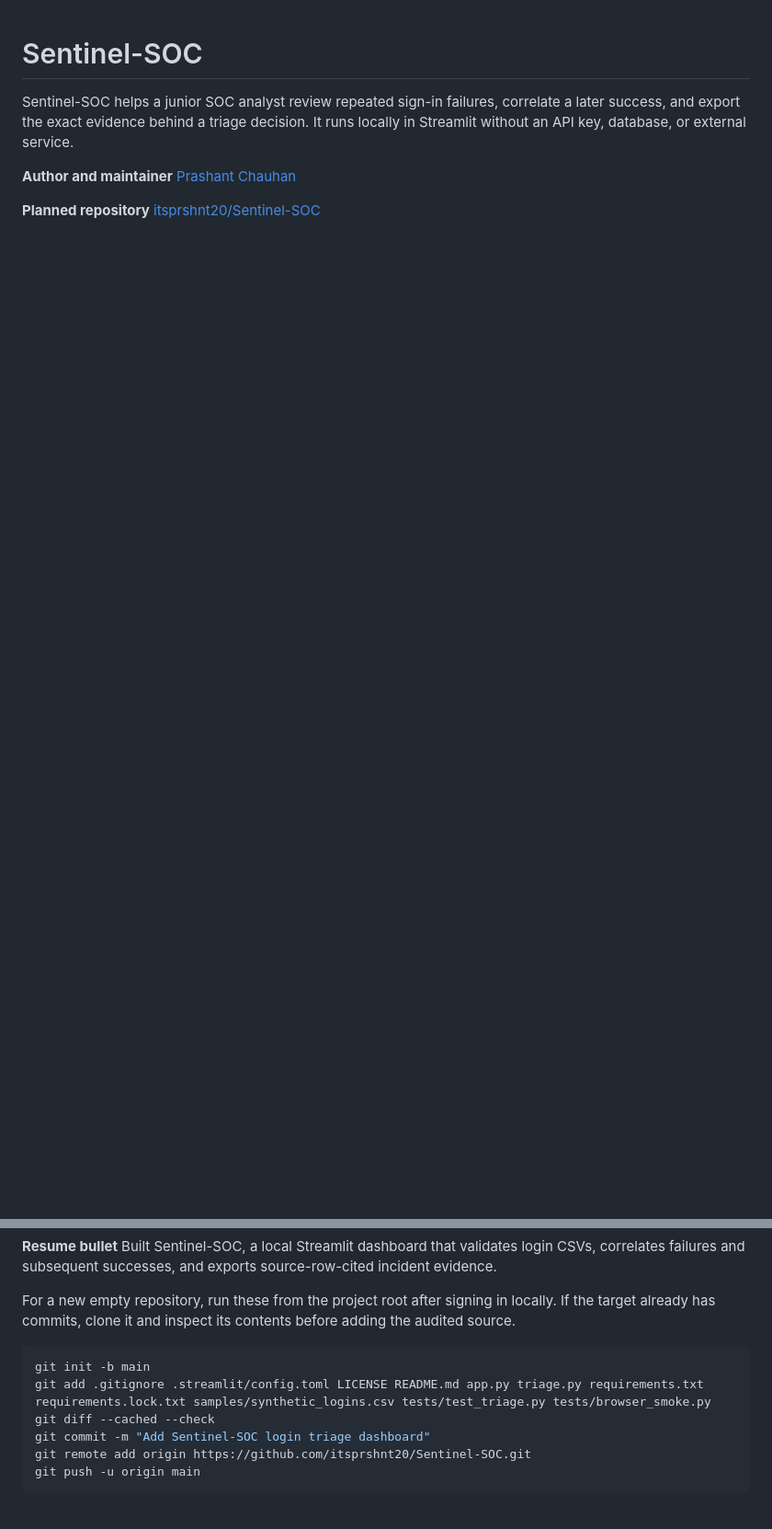
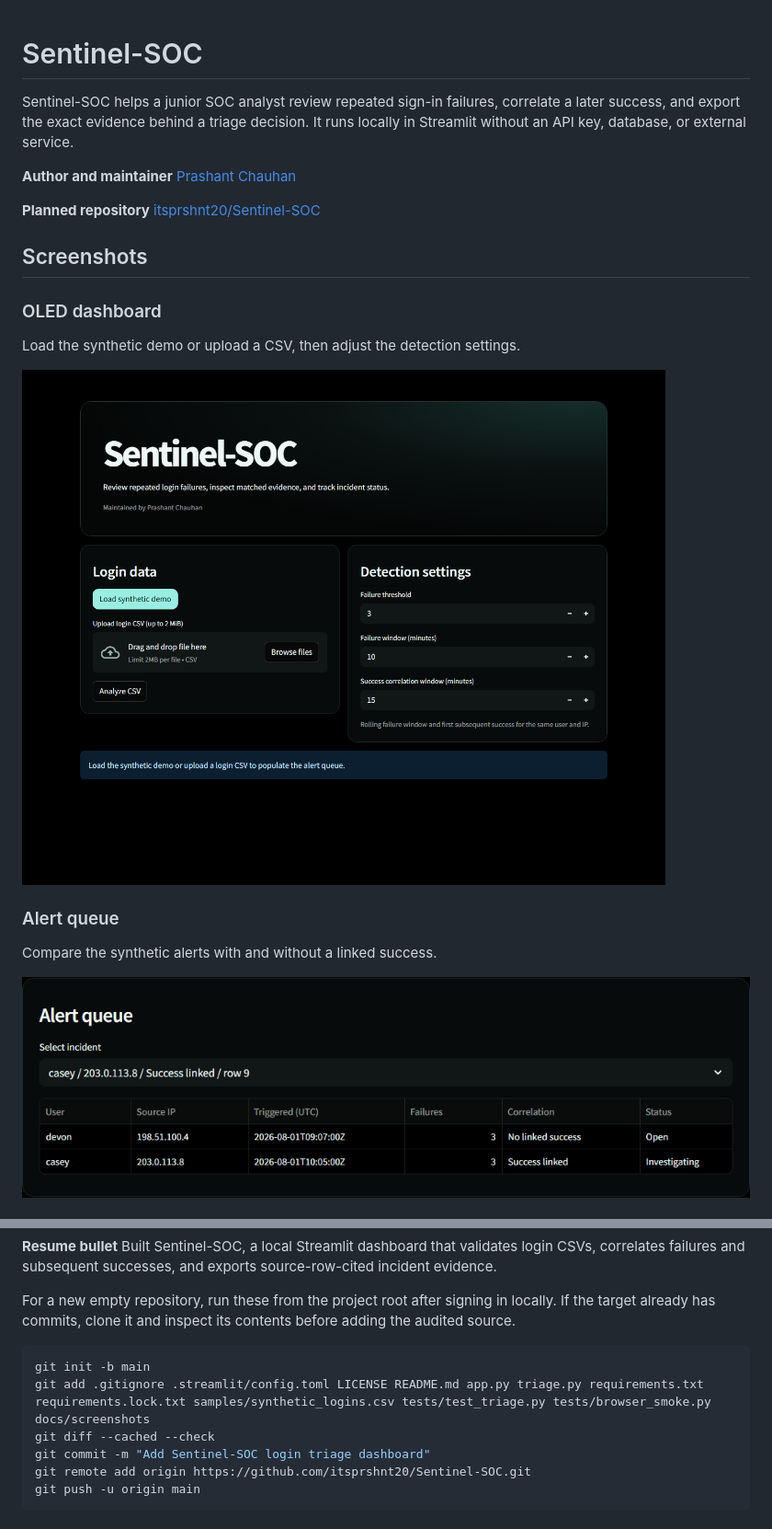
Before and after one commit to itsprshnt20/SentinelAI, a Markdown page: README.md, 2 parts joined by grey strips. Shown at 92% size. Drawn GitHub-style; pictures changed too: docs/screenshots/alert-queue.png (added), docs/screenshots/oled-dashboard.png (added); blank space fills up the shorter version.

Commit message:
Polish OLED dashboard and document analyst workflow

````diff
--- a/README.md
+++ b/README.md
@@ -6,3 +6,18 @@ Sentinel-SOC helps a junior SOC analyst review repeated sign-in failures, correl
 **Author and maintainer** [Prashant Chauhan](https://github.com/itsprshnt20)
 
 **Planned repository** [itsprshnt20/Sentinel-SOC](https://github.com/itsprshnt20/Sentinel-SOC)
+
+## Screenshots
+
+### OLED dashboard
+
+Load the synthetic demo or upload a CSV, then adjust the detection settings.
+
+![Sentinel-SOC OLED dashboard with CSV import and detection controls](docs/screenshots/oled-dashboard.png)
+
+### Alert queue
+
+Compare the synthetic alerts with and without a linked success.
+
+![Sentinel-SOC alert queue showing two synthetic login alerts and their statuses](docs/screenshots/alert-queue.png)
+
@@ -98,7 +119,7 @@ For a new empty repository, run these from the project root after signing in loc
 
 ```powershell
 git init -b main
-git add .gitignore .streamlit/config.toml LICENSE README.md app.py triage.py requirements.txt requirements.lock.txt samples/synthetic_logins.csv tests/test_triage.py tests/browser_smoke.py
+git add .gitignore .streamlit/config.toml LICENSE README.md app.py triage.py requirements.txt requirements.lock.txt samples/synthetic_logins.csv tests/test_triage.py tests/browser_smoke.py docs/screenshots
 git diff --cached --check
 git commit -m "Add Sentinel-SOC login triage dashboard"
 git remote add origin https://github.com/itsprshnt20/Sentinel-SOC.git
````
Also changed, not shown: other parts of README.md (+6 -0 lines), docs/screenshots/incident-evidence.png (added), 2 other files.
